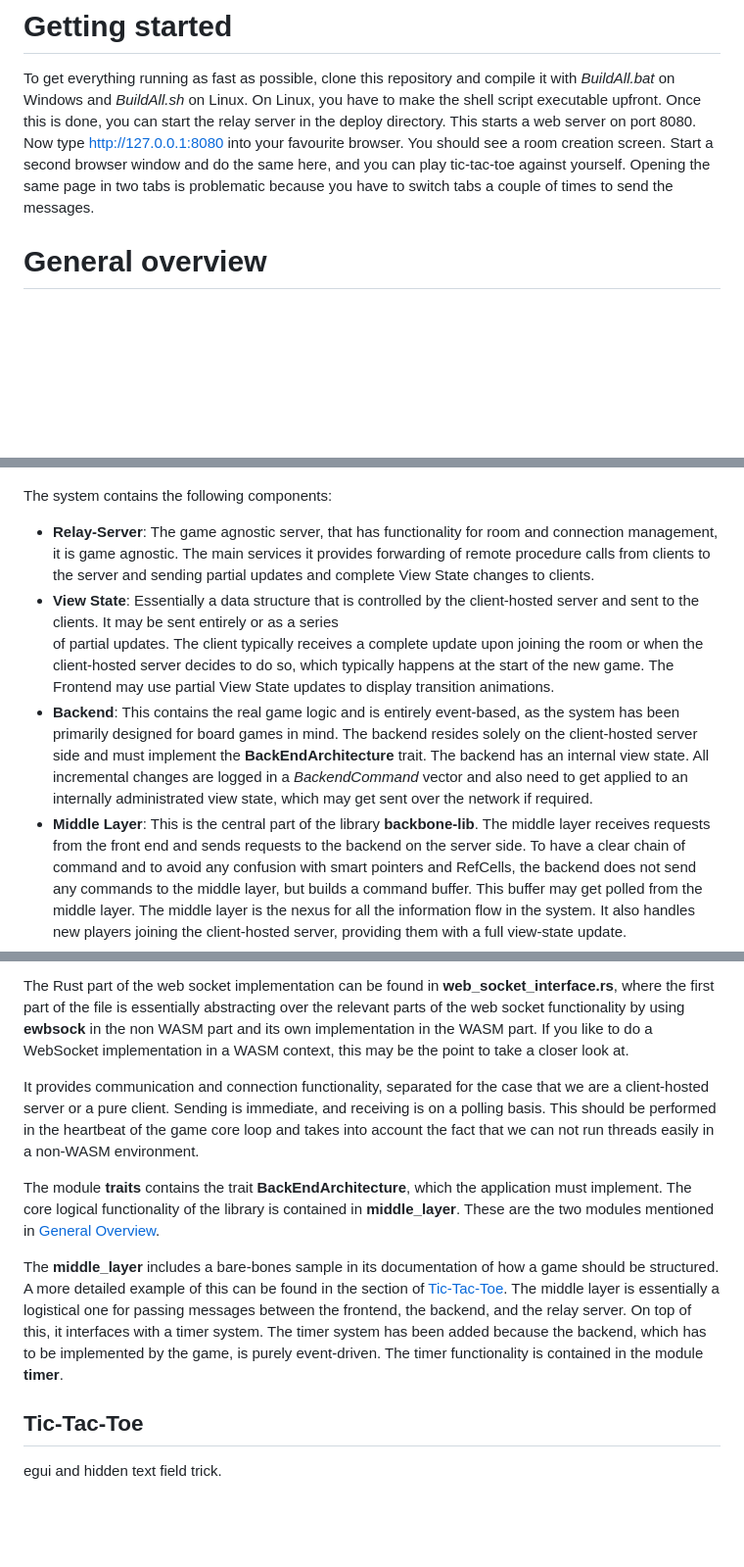
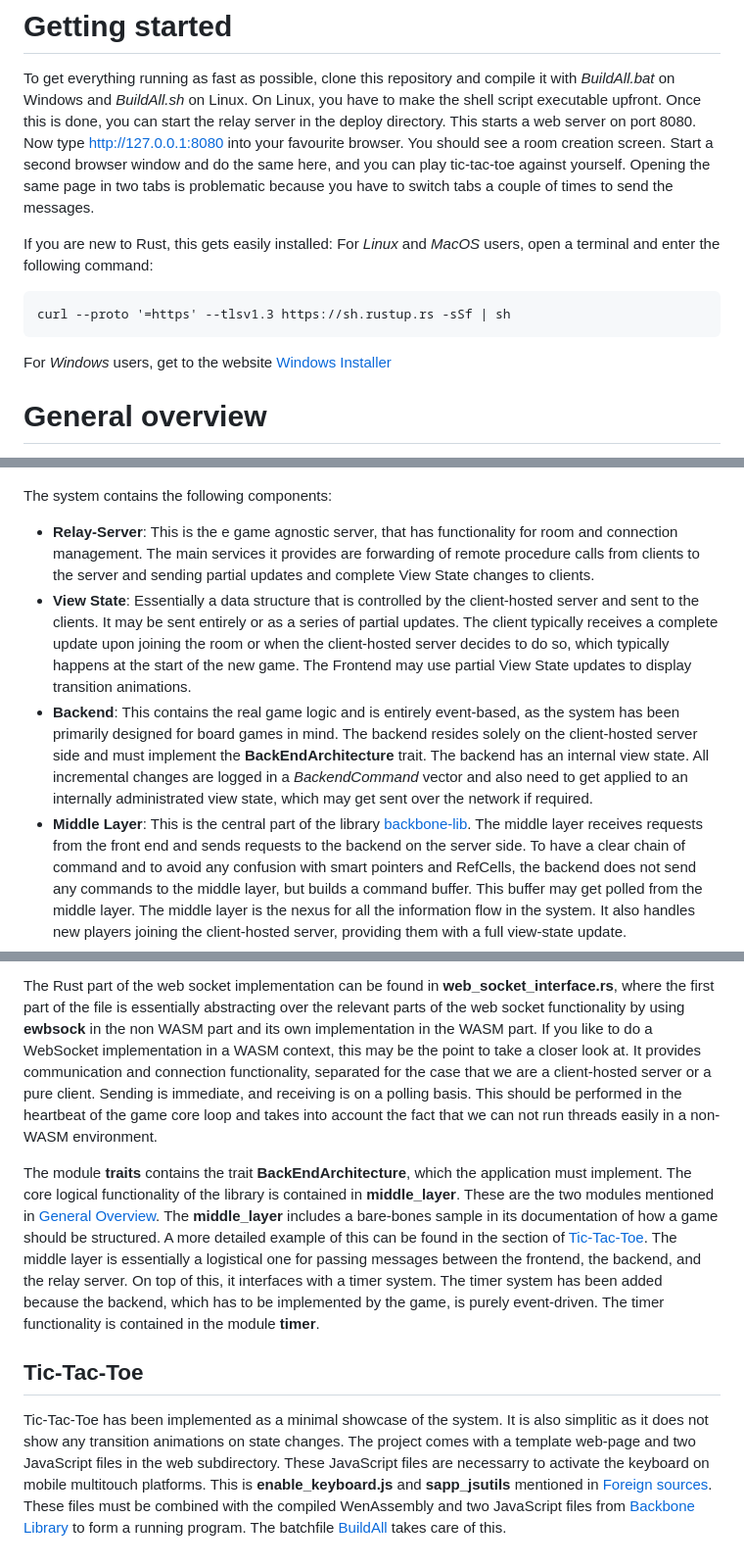
Before and after one commit to Carbonfreezer/multiplayer, a Markdown page: README.md, 3 parts joined by grey strips. Shown at 98% size. Rendered like a GitHub page; blank space fills up the shorter version.

````diff
--- a/README.md
+++ b/README.md
@@ -23,6 +24,15 @@ This depot contains two JavaScript files from other projects, included here for
 # Getting started
 To get everything running as fast as possible, clone this repository and compile it with *BuildAll.bat* on Windows and *BuildAll.sh* on Linux. On Linux, you have to make the shell script executable upfront. Once this is done, you can start the relay server in the deploy directory. This starts a web server on port 8080. Now type http://127.0.0.1:8080 into your favourite browser. You should see a room creation screen. Start a second browser window and do the same here, and you can play tic-tac-toe against yourself. Opening the same page in two tabs is problematic because you have to switch tabs a couple of times to send the messages.
 
+If you are new to Rust, this gets easily installed:
+For *Linux* and *MacOS* users, open a terminal and enter the following command:
+```
+curl --proto '=https' --tlsv1.3 https://sh.rustup.rs -sSf | sh
+```
+For *Windows* users, get to the website
+[Windows Installer](https://www.rust-lang.org/tools/install)
+
+
 # General overview
 The overall architecture and idea of the system are sketched in the following image:
 
@@ -30,8 +40,8 @@ The overall architecture and idea of the system are sketched in the following im
 
 The system contains the following components:
 
-* **Relay-Server**: The game agnostic server, that has functionality for room and connection management, it is game agnostic. The main services it
-    provides forwarding of remote procedure calls from clients to the server and sending partial updates and complete View State changes to clients.
+* **Relay-Server**: This is the e game agnostic server, that has functionality for room and connection management. The main services it
+  provides are forwarding of remote procedure calls from clients to the server and sending partial updates and complete View State changes to clients.
 * **View State**: Essentially a data structure that is controlled by the client-hosted server and sent to the clients. It may be sent entirely or as a series
   of partial updates. The client typically receives a complete update upon joining the room or when the client-hosted server decides to do so,
   which typically happens at the start of the new game. The Frontend may use partial View State updates to display transition animations.
@@ -39,7 +49,7 @@ The system contains the following components:
   The backend resides solely on the client-hosted server side and must implement the **BackEndArchitecture** trait. The backend has an internal
   view state. All incremental changes are logged in a *BackendCommand* vector and also need to get applied to an internally administrated
   view state, which may get sent over the network if required.
-* **Middle Layer**: This is the central part of the library **backbone-lib**. The middle layer receives requests from the front end and sends requests to the
+* **Middle Layer**: This is the central part of the library [backbone-lib](#backbone-library). The middle layer receives requests from the front end and sends requests to the
   backend on the server side. To have a clear chain of command and to avoid any confusion with smart pointers and RefCells, the backend does
   not send any commands to the middle layer, but builds a command buffer. This buffer may get polled from the middle layer. The middle layer
   is the nexus for all the information flow in the system. It also handles new players joining the client-hosted server, providing them with a full view-state update.
@@ -99,23 +109,23 @@ The Rust part of the web socket implementation can be found in **web_socket_inte
 essentially abstracting over the relevant parts of the web socket functionality by using **ewbsock** in the non WASM part and
 its own implementation in the WASM part. If you like to do a WebSocket implementation in a WASM context, this may be the point
 to take a closer look at.
-
 It provides communication and connection functionality, separated for the case that we are a client-hosted server or a pure
 client. Sending is immediate, and receiving is on a polling basis. This should be performed in the heartbeat of the
 game core loop and takes into account the fact that we can not run threads easily in a non-WASM environment.
 
 The module **traits** contains the trait **BackEndArchitecture**, which the application must implement. The core
 logical functionality of the library is contained in **middle_layer**. These are the two modules mentioned in [General Overview](#general-overview).
-
 The **middle_layer** includes a bare-bones sample in its documentation of how a game should be structured. A more detailed
 example of this can be found in the section of [Tic-Tac-Toe](#tic-tac-toe). The middle layer is essentially a
 logistical one for passing messages between the frontend, the backend, and the relay server. On top of this, it interfaces
 with a timer system. The timer system has been added because the backend, which has to be implemented by the game, is purely
 event-driven. The timer functionality is contained in the module **timer**.
 
-
-
 ## Tic-Tac-Toe
 
-
-egui and hidden text field trick.
+Tic-Tac-Toe has been implemented as a minimal showcase of the system. It is also simplitic as it does not show any transition
+animations on state changes. The project comes with a template web-page and two JavaScript files in the web subdirectory. These
+JavaScript files are necessarry to activate the keyboard on mobile multitouch platforms. This is **enable_keyboard.js** and
+**sapp_jsutils** mentioned in [Foreign sources](#foreign-sources). These files must be combined with the compiled WenAssembly and two
+JavaScript files from [Backbone Library](#backbone-library) to form a running program. The batchfile [BuildAll](#getting-started) takes
+care of this.
````
Also changed, not shown: other parts of README.md (+5 -4 lines).
